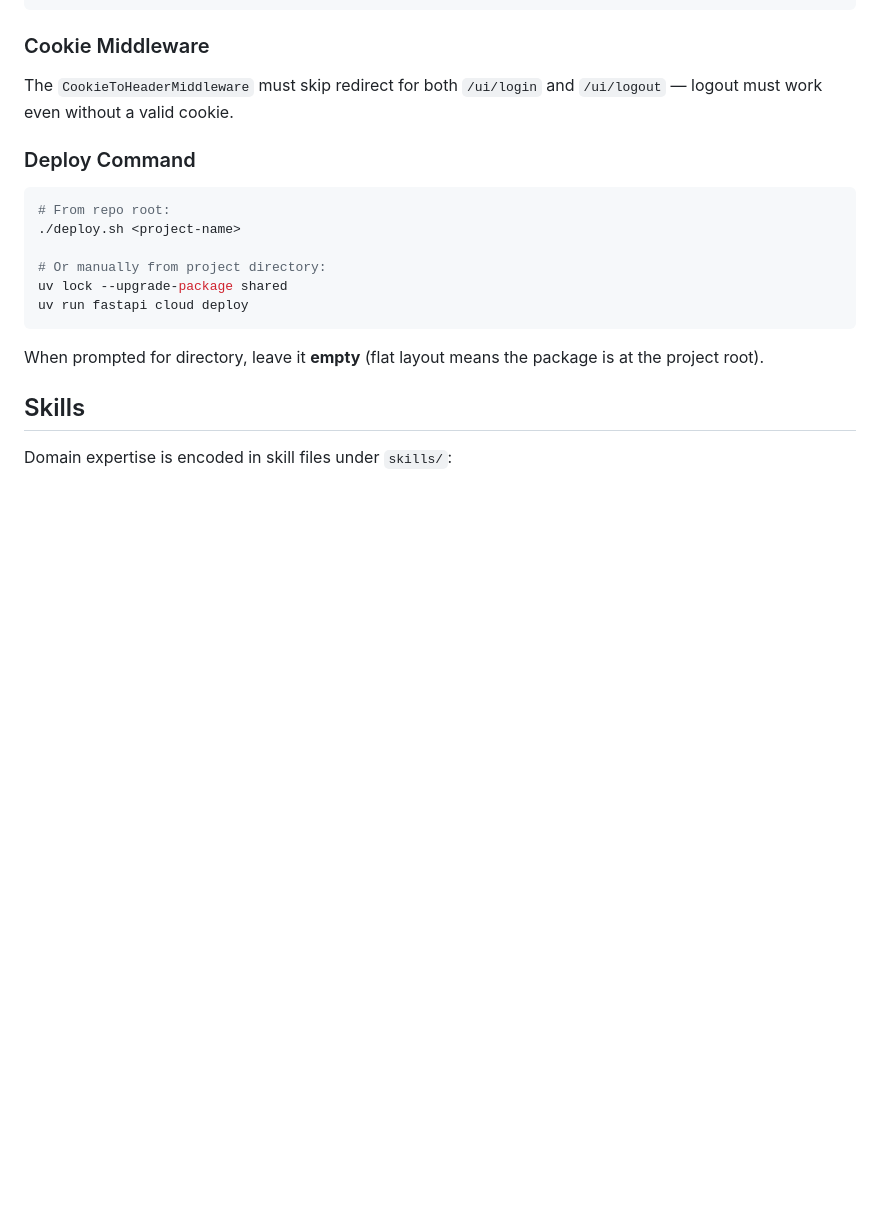
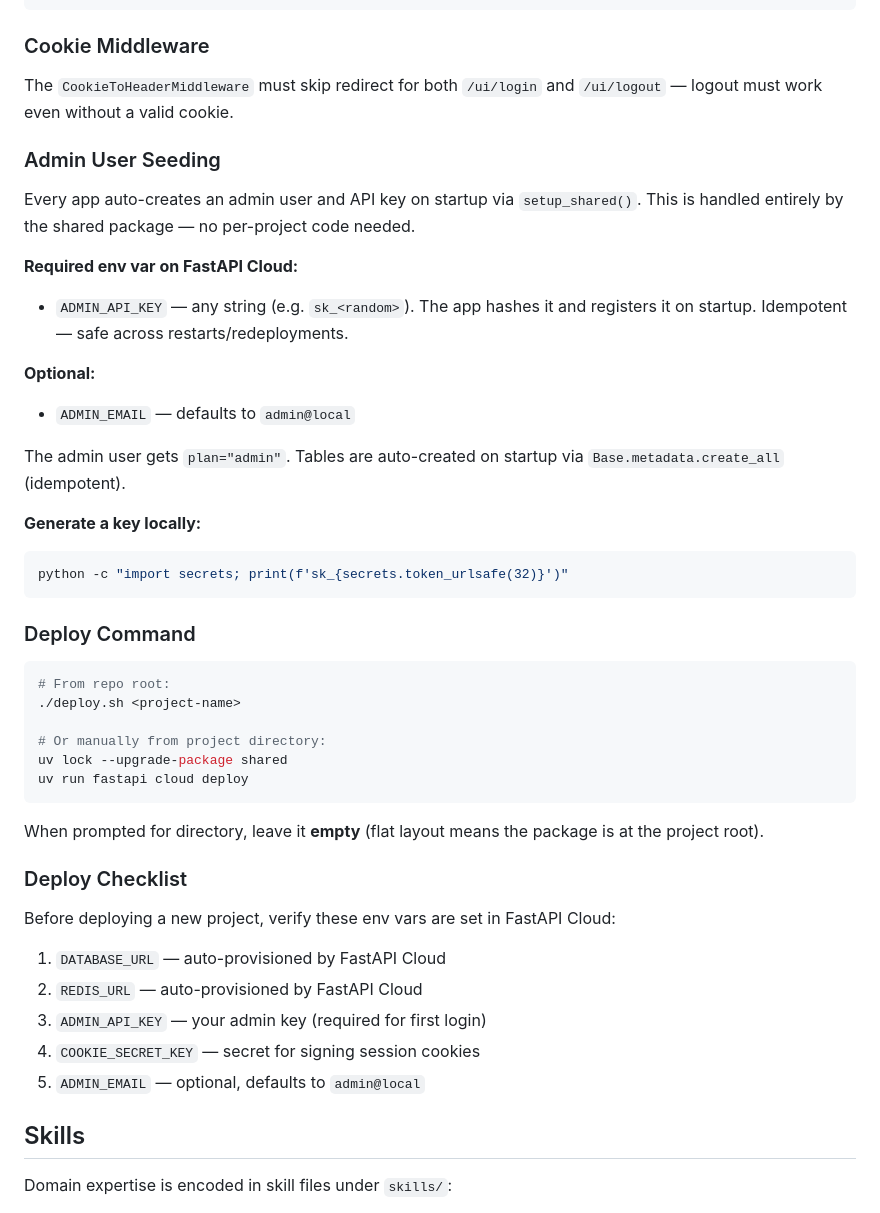
Before and after one commit to PawanSikawat/fastapi-cloud-apis, a Markdown page: CLAUDE.md, the part around the change. Rendered like a GitHub page; blank space fills up the shorter version.

Commit message:
docs: add admin API key seeding and deploy checklist to CLAUDE.md (#52)
Document the admin user auto-seeding feature and required env vars
so every new project includes this by default.

Co-authored-by: Claude Opus 4.6 <noreply@anthropic.com>

````diff
--- a/CLAUDE.md
+++ b/CLAUDE.md
@@ -319,6 +319,23 @@ _AUTH_SKIP_PATHS = frozenset({
 
 The `CookieToHeaderMiddleware` must skip redirect for both `/ui/login` and `/ui/logout` — logout must work even without a valid cookie.
 
+### Admin User Seeding
+
+Every app auto-creates an admin user and API key on startup via `setup_shared()`. This is handled entirely by the shared package — no per-project code needed.
+
+**Required env var on FastAPI Cloud:**
+- `ADMIN_API_KEY` — any string (e.g. `sk_<random>`). The app hashes it and registers it on startup. Idempotent — safe across restarts/redeployments.
+
+**Optional:**
+- `ADMIN_EMAIL` — defaults to `admin@local`
+
+The admin user gets `plan="admin"`. Tables are auto-created on startup via `Base.metadata.create_all` (idempotent).
+
+**Generate a key locally:**
+```bash
+python -c "import secrets; print(f'sk_{secrets.token_urlsafe(32)}')"
+```
+
 ### Deploy Command
 
 ```bash
@@ -331,6 +348,16 @@ uv run fastapi cloud deploy
 ```
 
 When prompted for directory, leave it **empty** (flat layout means the package is at the project root).
+
+### Deploy Checklist
+
+Before deploying a new project, verify these env vars are set in FastAPI Cloud:
+
+1. `DATABASE_URL` — auto-provisioned by FastAPI Cloud
+2. `REDIS_URL` — auto-provisioned by FastAPI Cloud
+3. `ADMIN_API_KEY` — your admin key (required for first login)
+4. `COOKIE_SECRET_KEY` — secret for signing session cookies
+5. `ADMIN_EMAIL` — optional, defaults to `admin@local`
 
 ## Skills
 
````
